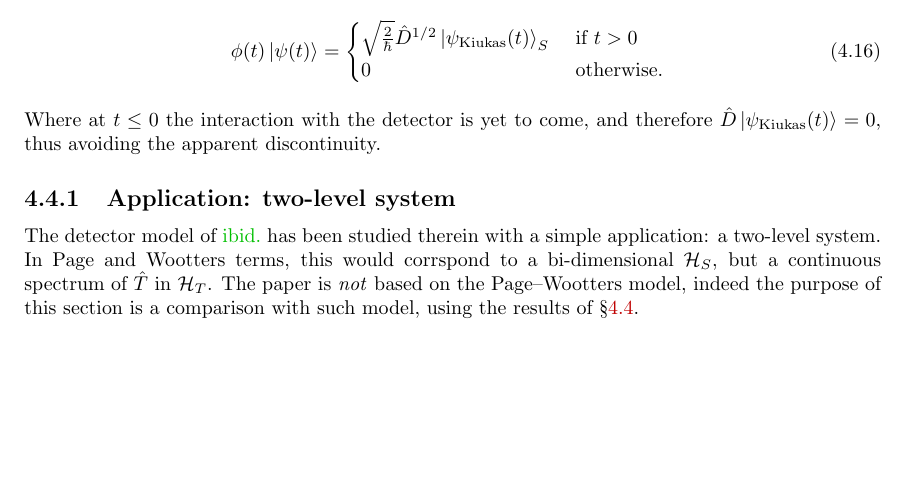
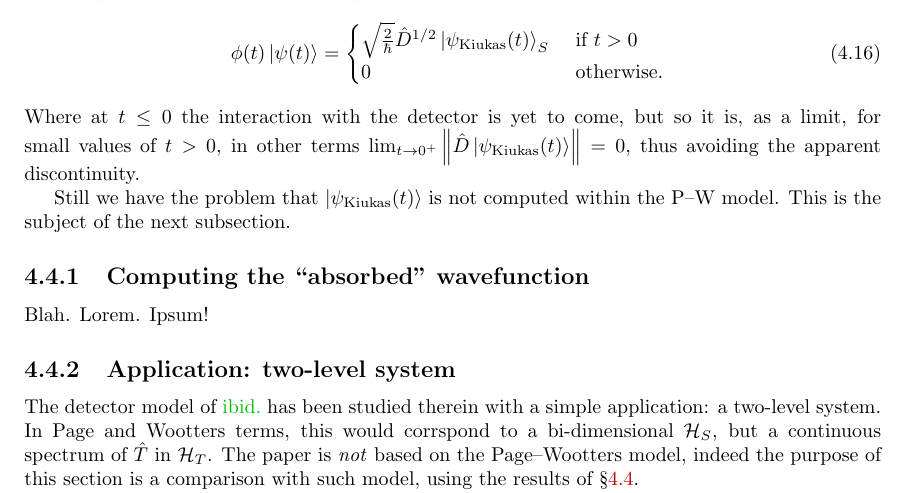
Before and after one commit to gderosa/timeq, a LaTeX thesis (tex/main.tex, which reads tex/irrev/compare.tex): part of page 50 of 87, cut so that both start at the same text, the shorter picture padded with empty space. Compiled offline with pdfLaTeX.

Commit message:
next episode

```diff
--- a/tex/irrev/compare.tex
+++ b/tex/irrev/compare.tex
@@ -58,9 +58,17 @@ Using eq. 8 in \cite{RuschhauptAbsorption} and translating into our notation we
     0 &\text{ otherwise. }
   \end{cases}
 \end{equation}
-Where at $t \le 0$ the interaction with the detector is yet to come, and therefore
-$\hat{D} \ket{\psi_{\text{Kiukas}}(t)} = 0$, thus avoiding the apparent discontinuity.
+Where at $t \le 0$ the interaction with the detector is yet to come,
+but so it is, as a limit, for small values of $t>0$,
+in other terms
+$\lim_{t \to 0^{+}} \norm{\hat{D} \ket{\psi_{\text{Kiukas}}(t)}} = 0$, thus avoiding the apparent discontinuity.
 
+Still we have the problem that $\ket{\psi_{\text{Kiukas}}(t)}$ is not computed within the
+P--W model. This is the subject of the next subsection.
+
+\subsection{Computing the ``absorbed'' wavefunction}
+
+Blah. Lorem. Ipsum!
 
 \subsection{Application: two-level system}
 
```
